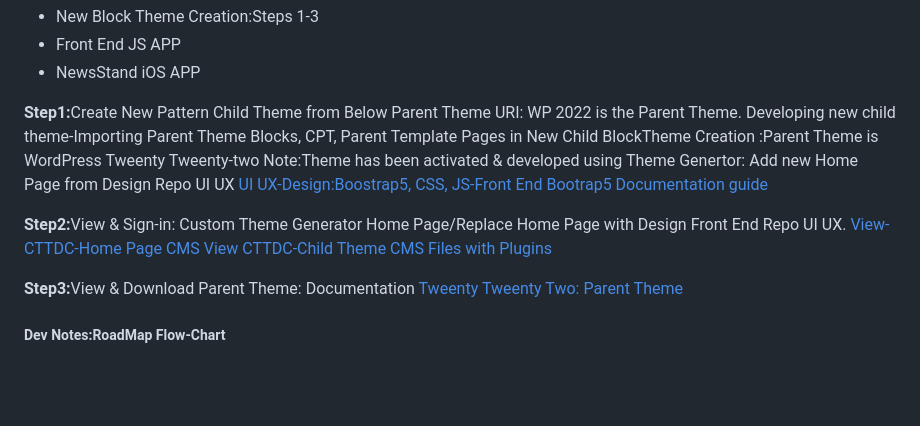
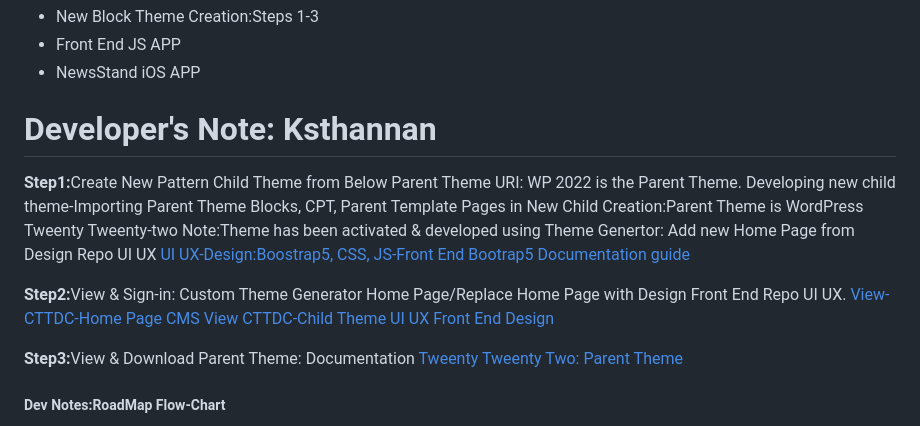
Before and after one commit to CTTDC/cttdc.github.io, a Markdown page: README.md, the part around the change. Rendered like a GitHub page; blank space fills up the shorter version.

```diff
--- a/README.md
+++ b/README.md
@@ -28,14 +28,14 @@ Chat GPT expertise for UI UX design, copy editing to generate ideation exports.
   <li>Front End JS APP</li>
   <li>NewsStand iOS APP</li>
 </ul>
-
-<p><strong>Step1:</strong>Create New Pattern Child Theme from Below Parent Theme URI: WP 2022 is the Parent Theme. Developing new child theme-Importing Parent Theme Blocks, CPT, Parent Template Pages in New Child BlockTheme Creation :Parent Theme is WordPress Tweenty Tweenty-two Note:Theme has been activated & developed using Theme Genertor: Add new Home Page from Design Repo UI UX</br>
+<h1>Developer's Note: Ksthannan</h1>
+<p><strong>Step1:</strong>Create New Pattern Child Theme from Below Parent Theme URI: WP 2022 is the Parent Theme. Developing new child theme-Importing Parent Theme Blocks, CPT, Parent Template Pages in New Child Creation:Parent Theme is WordPress Tweenty Tweenty-two Note:Theme has been activated & developed using Theme Genertor: Add new Home Page from Design Repo UI UX</br>
 <a href="https://cttdc.github.io">UI UX-Design:Boostrap5, CSS, JS-Front End</a></br>
 <a href="https://getbootstrap.com/docs/5.0/getting-started/introduction/">Bootrap5 Documentation guide</a></p>
 
  <p><strong>Step2:</strong>View & Sign-in: Custom Theme Generator Home Page/Replace Home Page with Design Front End Repo UI UX.</br>
  <a href="https://cttdcappdev.wpengine.com/">View-CTTDC-Home Page CMS</a></br>
- <a href="https://github.com/CTTDC/CMS-Child">View CTTDC-Child Theme CMS Files with Plugins</a></p>
+ <a href="https://github.com/CTTDC/CMS-Child">View CTTDC-Child Theme UI UX Front End Design</a></p>
 
  <p><strong>Step3:</strong>View & Download Parent Theme: Documentation <a href="https://wordpress.org/themes/twentytwentytwo/">
  </br>Tweenty Tweenty Two: Parent Theme</a></p></br>
```
